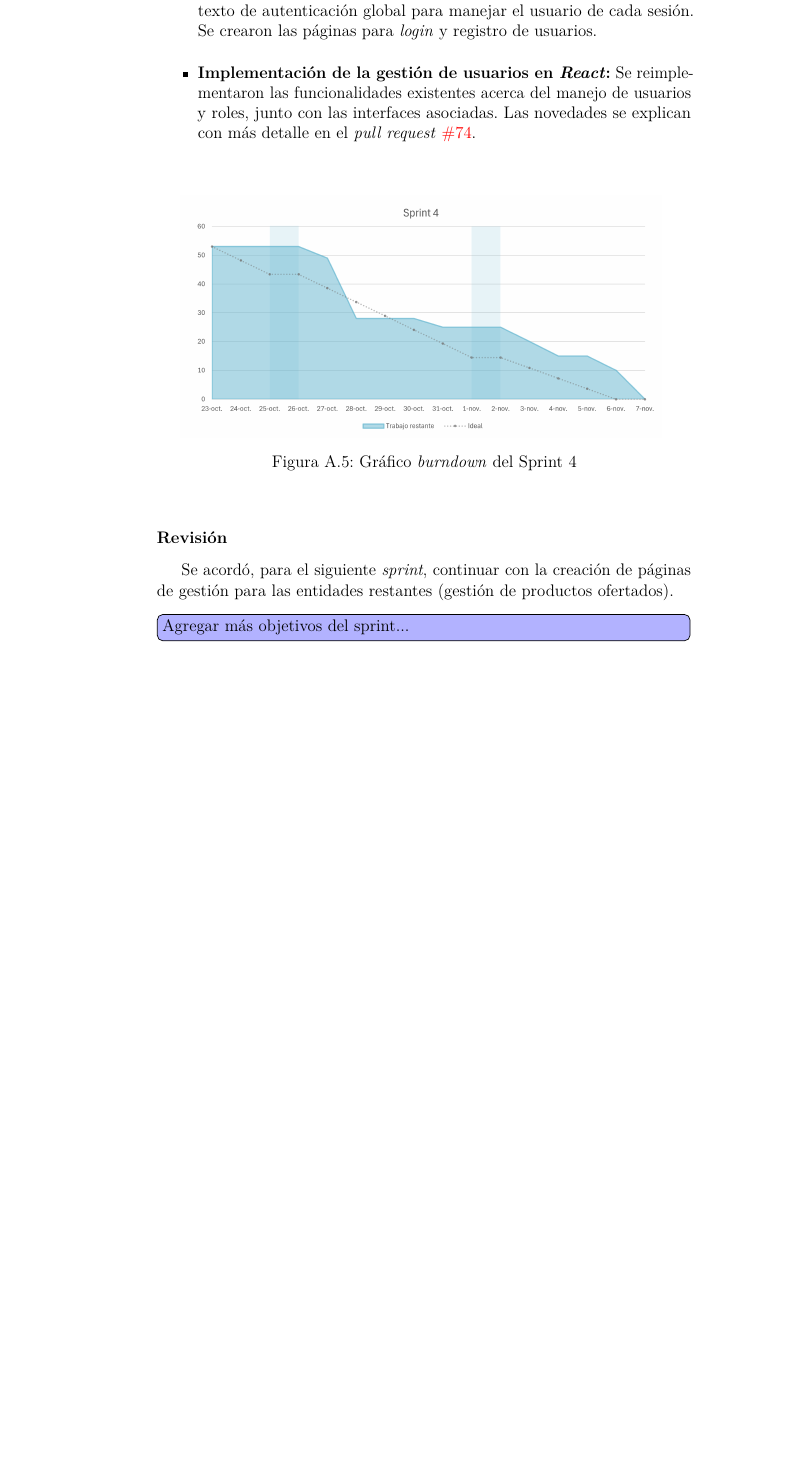
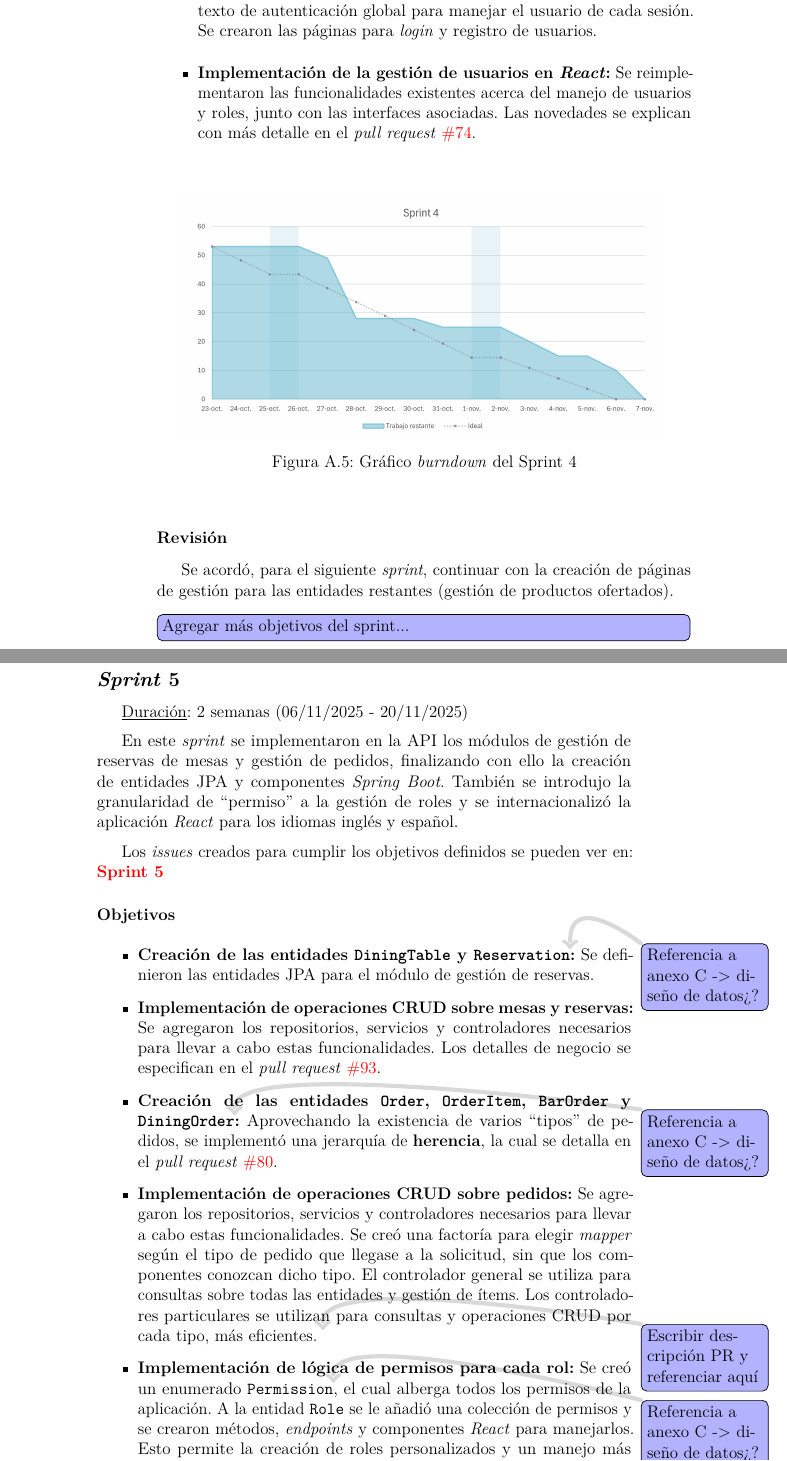
Before and after one commit to aperezolmos/Orderly, a LaTeX book (docs/anexos.tex, which reads docs/tex/A_Plan_proyecto.tex): part of page 16 of 35 before the commit and two parts of pages 16 and 17 of 37 after it, the two joined at a grey line, cut so that both start at the same text, the shorter picture padded with empty space. Compiled offline with pdfLaTeX.

Commit message:
docs(A): Redactar resumen Sprint 5
Refs #102

```diff
--- a/docs/tex/A_Plan_proyecto.tex
+++ b/docs/tex/A_Plan_proyecto.tex
@@ -168,3 +168,22 @@ Se acordó, para el siguiente \textit{sprint}, continuar con la creación de pá
 
 %---------------------------------------------------------------
 
+\subsection{\textit{Sprint} 5}
+\label{subsec:A.2_sprint5}
+
+\underline{Duración}: 2 semanas (06/11/2025 - 20/11/2025)
+
+En este \textit{sprint} se implementaron en la API los módulos de gestión de reservas de mesas y gestión de pedidos, finalizando con ello la creación de entidades JPA y componentes \textit{Spring Boot}. También se introdujo la granularidad de ``permiso'' a la gestión de roles y se internacionalizó la aplicación \textit{React} para los idiomas inglés y español.
+
+Los \textit{issues} creados para cumplir los objetivos definidos se pueden ver en: \href{https://github.com/aperezolmos/tfg-aperezolmos/milestone/6?closed=1}{\textbf{Sprint 5}}
+
+\subsubsection{Objetivos}
+
+\begin{itemize}
+	\item \textbf{Creación de las entidades \texttt{DiningTable} y \texttt{Reservation}\todo{Referencia a anexo C -> diseño de datos¿?}:} Se definieron las entidades JPA para el módulo de gestión de reservas.
+	\item \textbf{Implementación de operaciones CRUD sobre mesas y reservas:} Se agregaron los repositorios, servicios y controladores necesarios para llevar a cabo estas funcionalidades. Los detalles de negocio se especifican en el \textit{pull request} \href{https://github.com/aperezolmos/tfg-aperezolmos/pull/93}{\#93}.
+	\item \textbf{Creación de las entidades \texttt{Order}, \texttt{OrderItem}, \texttt{BarOrder} y \linebreak\texttt{DiningOrder}\todo{Referencia a anexo C -> diseño de datos¿?}:} Aprovechando la existencia de varios ``tipos'' de pedidos, se implementó una jerarquía de \textbf{herencia}, la cual se detalla en el \textit{pull request} \href{https://github.com/aperezolmos/tfg-aperezolmos/pull/80}{\#80}.
+	\item \textbf{Implementación de operaciones CRUD sobre pedidos:} Se agregaron los repositorios, servicios y controladores necesarios para llevar a cabo estas funcionalidades. Se creó una factoría para elegir \textit{mapper} según el tipo de pedido que llegase a la solicitud, sin que los componentes conozcan dicho tipo. El controlador general se utiliza para consultas sobre todas las entidades y gestión de ítems. Los controladores particulares se utilizan para consultas y operaciones CRUD por cada tipo, más eficientes. \todo{Escribir descripción PR y referenciar aquí}
+	\item \textbf{Implementación de lógica de permisos para cada rol:} Se creó un enumerado \texttt{Permission}\todo{Referencia a anexo C -> diseño de datos¿?}, el cual alberga todos los permisos de la aplicación. A la entidad \texttt{Role} se le añadió una colección de permisos y se crearon métodos, \textit{endpoints} y componentes \textit{React} para manejarlos. Esto permite la creación de roles personalizados y un manejo más preciso de las acciones a realizar en la aplicación. Los cambios se explican con más detalle en los \textit{pull requests} \href{https://github.com/aperezolmos/tfg-aperezolmos/pull/81}{\#81} y \href{https://github.com/aperezolmos/tfg-aperezolmos/pull/96}{\#96}.
+	\item \textbf{Internacionalización del \textit{frontend React}:} Se sustituyeron todas las cadenas \textit{hardcodeadas} por referencias a archivos JSON con cadenas traducidas (\textit{namespaces}). También se creó un componente para cambiar el idioma dinámicamente desde la aplicación.
+	\item \textbf{Refactorización de \texttt{Recipe} a \texttt{Ingredient}:} La entidad \texttt{Recipe}, utilizada como tabla de unión entre \texttt{Food} y \texttt{Product}, pasó a denominarse \texttt{Ingredient}. También se eliminaron su repositorio y servicio particulares, trasladando la responsabilidad de su manejo a \texttt{Product}. Los cambios se explican con más detalle en el \textit{pull request} \href{https://github.com/aperezolmos/tfg-aperezolmos/pull/79}{\#79}.
```
Also changed, not shown: docs/tex/A_Plan_proyecto.tex (14 more changed lines).
